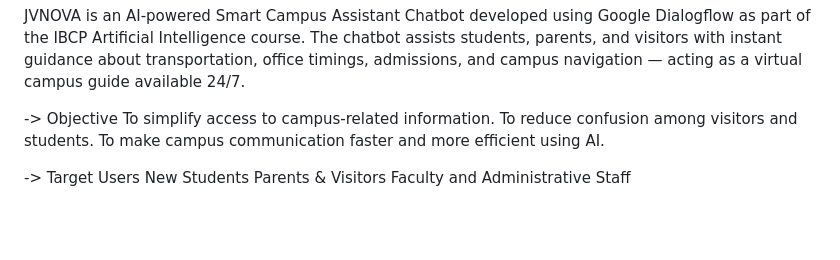
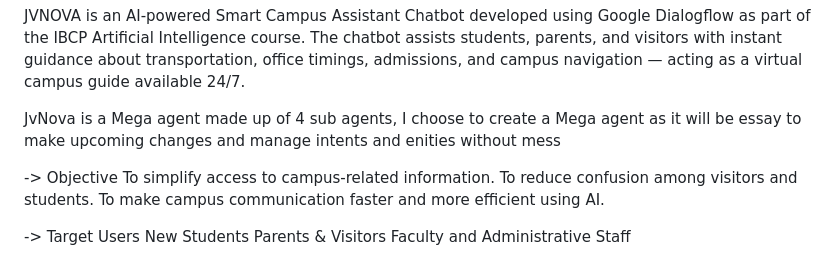
Before and after one commit to raksmi/IDAI101-1000405--Rakshmi-Priyasree-M, a Markdown page: README.md, the part around the change. GitHub-like rendering; blank space fills up the shorter version.

```diff
--- a/README.md
+++ b/README.md
@@ -13,6 +13,8 @@ Project Overview:
 
 JVNOVA is an AI-powered Smart Campus Assistant Chatbot developed using Google Dialogflow as part of the IBCP Artificial Intelligence course.
 The chatbot assists students, parents, and visitors with instant guidance about transportation, office timings, admissions, and campus navigation — acting as a virtual campus guide available 24/7.
+
+JvNova is a Mega agent made up of 4 sub agents, I choose to create a Mega agent as it will be essay to make upcoming changes and manage intents and enities without mess
 
 -> Objective
 To simplify access to campus-related information.
```
